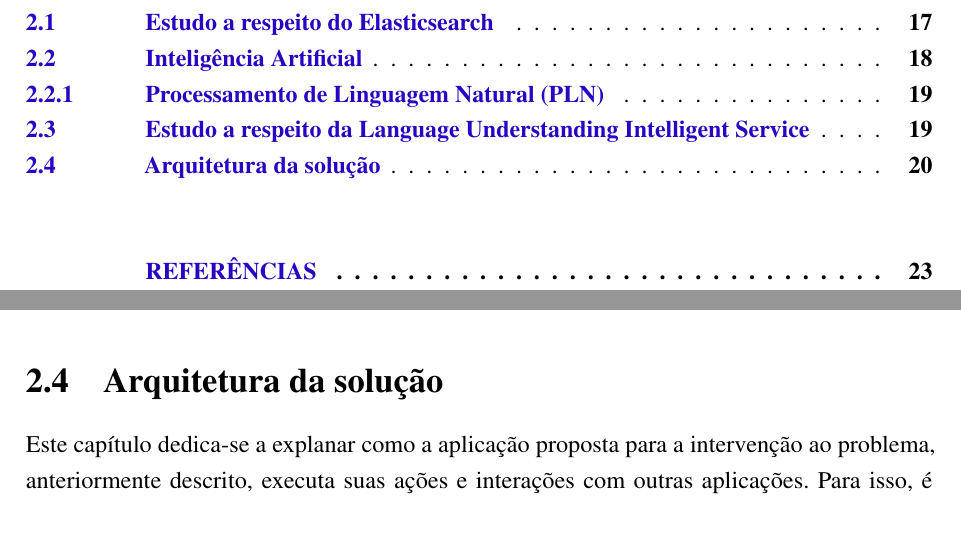
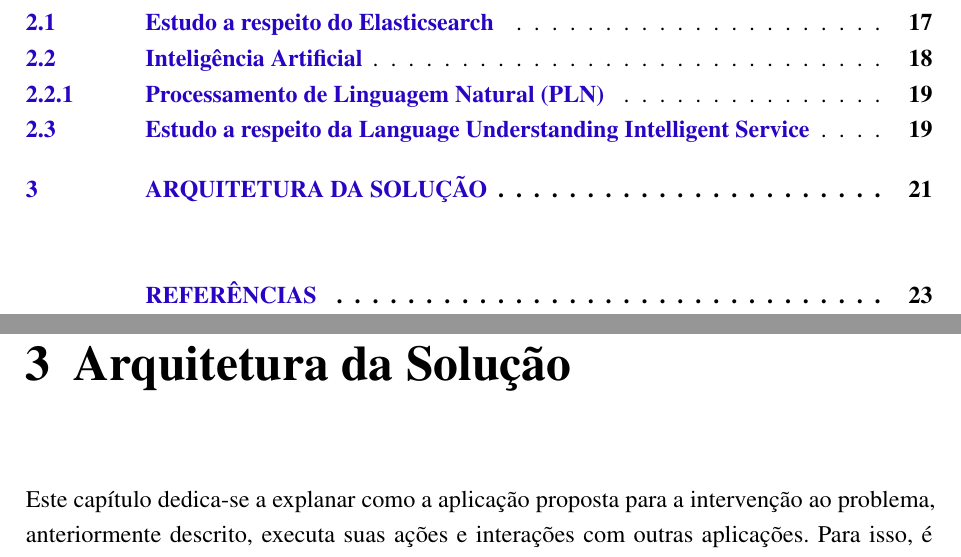
Before and after one commit to nitaicharan/TCC, a LaTeX thesis (Modelo AbnTex2/TCC.tex, which reads Modelo AbnTex2/textuais/capitulo3/capitulo.tex): two parts of pages 13 and 21 of 24 before the commit and two parts of pages 13 and 22 of 24 after it, joined at a grey line, cut so that both start at the same text, the shorter picture padded with empty space. Compiled offline with pdfLaTeX.

Commit message:
Update domingo 02 junho 2019, 08:31:45

```diff
--- a/Modelo AbnTex2/TCC.tex
+++ b/Modelo AbnTex2/TCC.tex
@@ -208,6 +208,7 @@
 % ----------------------------------------------------------
 %\part{Resultados Preliminares}
 % ----------------------------------------------------------
+\chapter{Arquitetura da Solução}
 \input{textuais/capitulo3/capitulo}
 
 
--- a/Modelo AbnTex2/textuais/capitulo3/capitulo.tex
+++ b/Modelo AbnTex2/textuais/capitulo3/capitulo.tex
@@ -1,5 +1,3 @@
-\section{Arquitetura da solução}
-
 Este capítulo dedica-se a explanar como a aplicação proposta para a intervenção ao problema, anteriormente descrito, executa suas ações e interações com outras aplicações. Para isso, é mostrado os fluxos e atividades de suas ações em figuras e descrito detalhadamente o que pode ser extraído das imagens.
 
 \begin{figure}[!htb]
```
Also changed, not shown: Modelo AbnTex2/TCC.out.ps, Modelo AbnTex2/TCC.pdf, Modelo AbnTex2/imagens/pretty.eps, Modelo AbnTex2/imagens/teste.eps, 9 other files.
